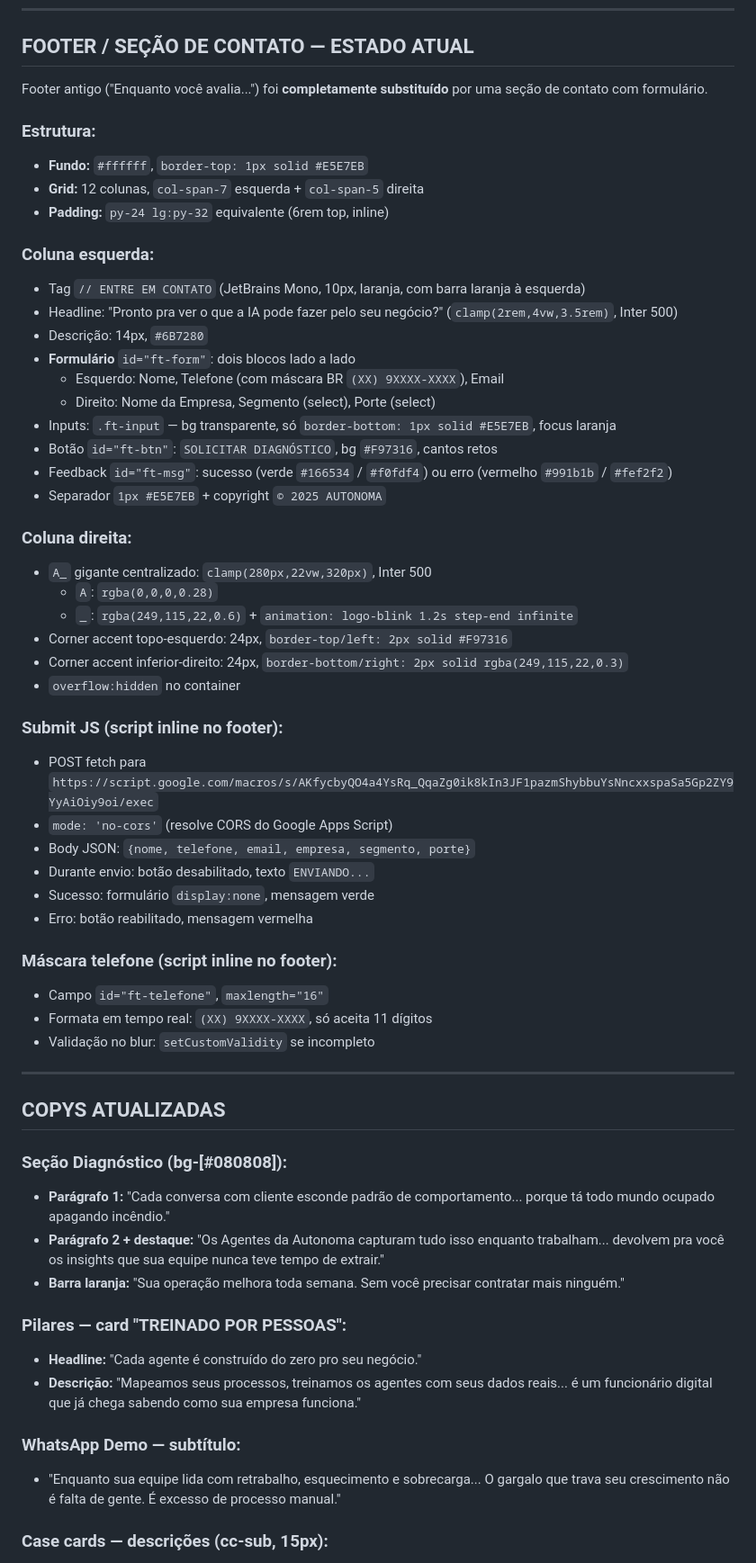
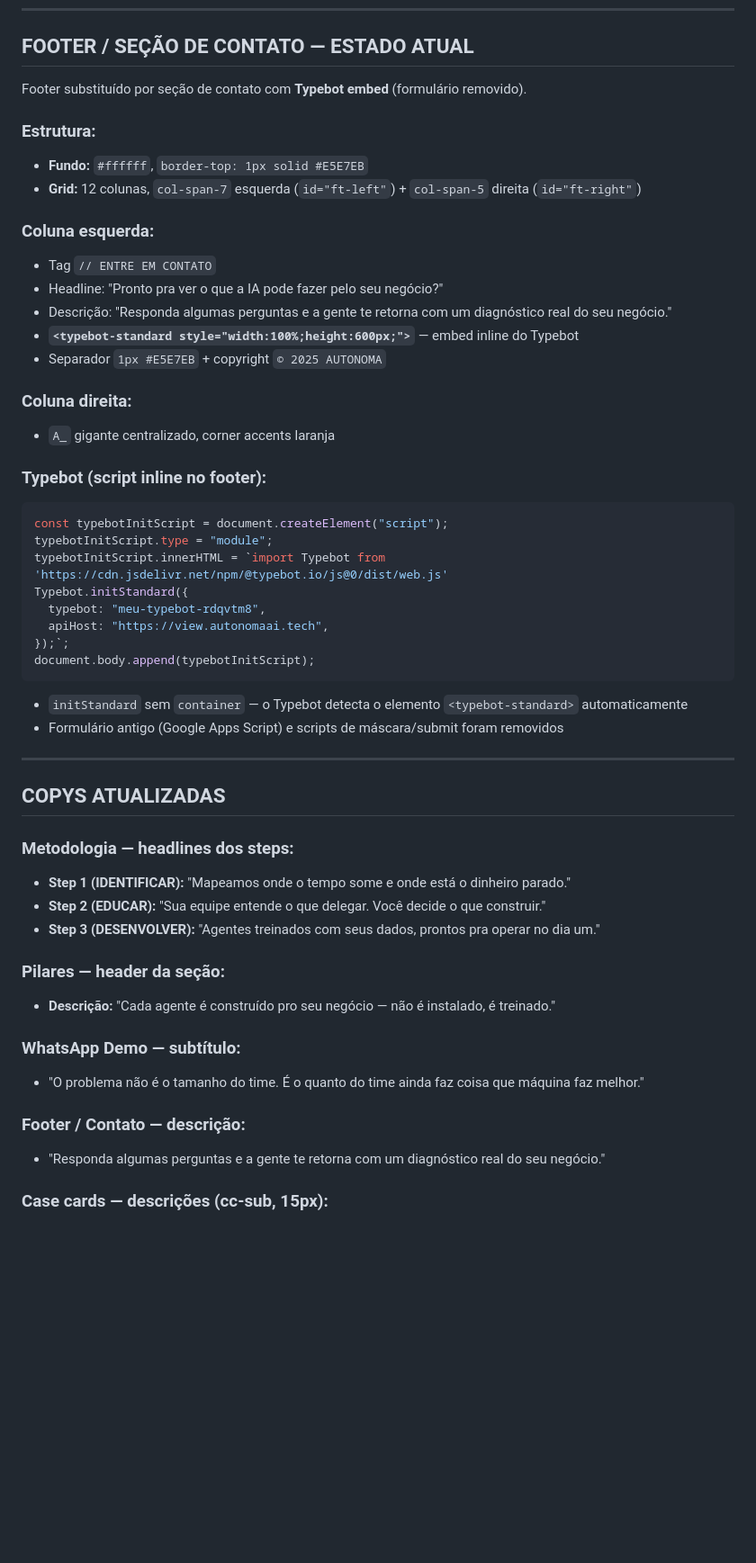
Before and after one commit to Felipepie292/autonoma-site, a Markdown page: CLAUDE.md, the part around one of its changes. Shown at 90% size. Drawn GitHub-style; blank space fills up the shorter version.

Commit message:
Update CLAUDE.md: reflect all recent structural and copy changes
- Remove Diagnóstico section from visible list, add to removed list
- Update footer docs: Typebot embed replaced form
- Update copys section: metodologia steps, pilares, WhatsApp demo, footer

Co-Authored-By: Claude Sonnet 4.6 <noreply@anthropic.com>

````diff
--- a/CLAUDE.md
+++ b/CLAUDE.md
@@ -218,61 +218,53 @@ Entre `whatsapp-demo-section` e o footer. Sem section ID.
 
 ## FOOTER / SEÇÃO DE CONTATO — ESTADO ATUAL
 
-Footer antigo ("Enquanto você avalia...") foi **completamente substituído** por uma seção de contato com formulário.
+Footer substituído por seção de contato com **Typebot embed** (formulário removido).
 
 ### Estrutura:
 - **Fundo:** `#ffffff`, `border-top: 1px solid #E5E7EB`
-- **Grid:** 12 colunas, `col-span-7` esquerda + `col-span-5` direita
-- **Padding:** `py-24 lg:py-32` equivalente (6rem top, inline)
+- **Grid:** 12 colunas, `col-span-7` esquerda (`id="ft-left"`) + `col-span-5` direita (`id="ft-right"`)
 
 ### Coluna esquerda:
-- Tag `// ENTRE EM CONTATO` (JetBrains Mono, 10px, laranja, com barra laranja à esquerda)
-- Headline: "Pronto pra ver o que a IA pode fazer pelo seu negócio?" (`clamp(2rem,4vw,3.5rem)`, Inter 500)
-- Descrição: 14px, `#6B7280`
-- **Formulário** `id="ft-form"`: dois blocos lado a lado
-  - Esquerdo: Nome, Telefone (com máscara BR `(XX) 9XXXX-XXXX`), Email
-  - Direito: Nome da Empresa, Segmento (select), Porte (select)
-- Inputs: `.ft-input` — bg transparente, só `border-bottom: 1px solid #E5E7EB`, focus laranja
-- Botão `id="ft-btn"`: `SOLICITAR DIAGNÓSTICO`, bg `#F97316`, cantos retos
-- Feedback `id="ft-msg"`: sucesso (verde `#166534` / `#f0fdf4`) ou erro (vermelho `#991b1b` / `#fef2f2`)
+- Tag `// ENTRE EM CONTATO`
+- Headline: "Pronto pra ver o que a IA pode fazer pelo seu negócio?"
+- Descrição: "Responda algumas perguntas e a gente te retorna com um diagnóstico real do seu negócio."
+- **`<typebot-standard style="width:100%;height:600px;">`** — embed inline do Typebot
 - Separador `1px #E5E7EB` + copyright `© 2025 AUTONOMA`
 
 ### Coluna direita:
-- `A_` gigante centralizado: `clamp(280px,22vw,320px)`, Inter 500
-  - `A`: `rgba(0,0,0,0.28)`
-  - `_`: `rgba(249,115,22,0.6)` + `animation: logo-blink 1.2s step-end infinite`
-- Corner accent topo-esquerdo: 24px, `border-top/left: 2px solid #F97316`
-- Corner accent inferior-direito: 24px, `border-bottom/right: 2px solid rgba(249,115,22,0.3)`
-- `overflow:hidden` no container
+- `A_` gigante centralizado, corner accents laranja
 
-### Submit JS (script inline no footer):
-- POST fetch para `https://script.google.com/macros/s/AKfycbyQO4a4YsRq_QqaZg0ik8kIn3JF1pazmShybbuYsNncxxspaSa5Gp2ZY9YyAiOiy9oi/exec`
-- `mode: 'no-cors'` (resolve CORS do Google Apps Script)
-- Body JSON: `{nome, telefone, email, empresa, segmento, porte}`
-- Durante envio: botão desabilitado, texto `ENVIANDO...`
-- Sucesso: formulário `display:none`, mensagem verde
-- Erro: botão reabilitado, mensagem vermelha
-
-### Máscara telefone (script inline no footer):
-- Campo `id="ft-telefone"`, `maxlength="16"`
-- Formata em tempo real: `(XX) 9XXXX-XXXX`, só aceita 11 dígitos
-- Validação no blur: `setCustomValidity` se incompleto
+### Typebot (script inline no footer):
+```js
+const typebotInitScript = document.createElement("script");
+typebotInitScript.type = "module";
+typebotInitScript.innerHTML = `import Typebot from 'https://cdn.jsdelivr.net/npm/@typebot.io/js@0/dist/web.js'
+Typebot.initStandard({
+  typebot: "meu-typebot-rdqvtm8",
+  apiHost: "https://view.autonomaai.tech",
+});`;
+document.body.append(typebotInitScript);
+```
+- `initStandard` sem `container` — o Typebot detecta o elemento `<typebot-standard>` automaticamente
+- Formulário antigo (Google Apps Script) e scripts de máscara/submit foram removidos
 
 ---
 
 ## COPYS ATUALIZADAS
 
-### Seção Diagnóstico (bg-[#080808]):
-- **Parágrafo 1:** "Cada conversa com cliente esconde padrão de comportamento... porque tá todo mundo ocupado apagando incêndio."
-- **Parágrafo 2 + destaque:** "Os Agentes da Autonoma capturam tudo isso enquanto trabalham... devolvem pra você os insights que sua equipe nunca teve tempo de extrair."
-- **Barra laranja:** "Sua operação melhora toda semana. Sem você precisar contratar mais ninguém."
+### Metodologia — headlines dos steps:
+- **Step 1 (IDENTIFICAR):** "Mapeamos onde o tempo some e onde está o dinheiro parado."
+- **Step 2 (EDUCAR):** "Sua equipe entende o que delegar. Você decide o que construir."
+- **Step 3 (DESENVOLVER):** "Agentes treinados com seus dados, prontos pra operar no dia um."
 
-### Pilares — card "TREINADO POR PESSOAS":
-- **Headline:** "Cada agente é construído do zero pro seu negócio."
-- **Descrição:** "Mapeamos seus processos, treinamos os agentes com seus dados reais... é um funcionário digital que já chega sabendo como sua empresa funciona."
+### Pilares — header da seção:
+- **Descrição:** "Cada agente é construído pro seu negócio — não é instalado, é treinado."
 
 ### WhatsApp Demo — subtítulo:
-- "Enquanto sua equipe lida com retrabalho, esquecimento e sobrecarga... O gargalo que trava seu crescimento não é falta de gente. É excesso de processo manual."
+- "O problema não é o tamanho do time. É o quanto do time ainda faz coisa que máquina faz melhor."
+
+### Footer / Contato — descrição:
+- "Responda algumas perguntas e a gente te retorna com um diagnóstico real do seu negócio."
 
 ### Case cards — descrições (cc-sub, 15px):
 - **cc-card (Pneus):** "Cliente manda 'quanto custa o pneu 205/55?' e em 8 segundos..."
````
Also changed, not shown: other parts of CLAUDE.md (+9 -9 lines).
